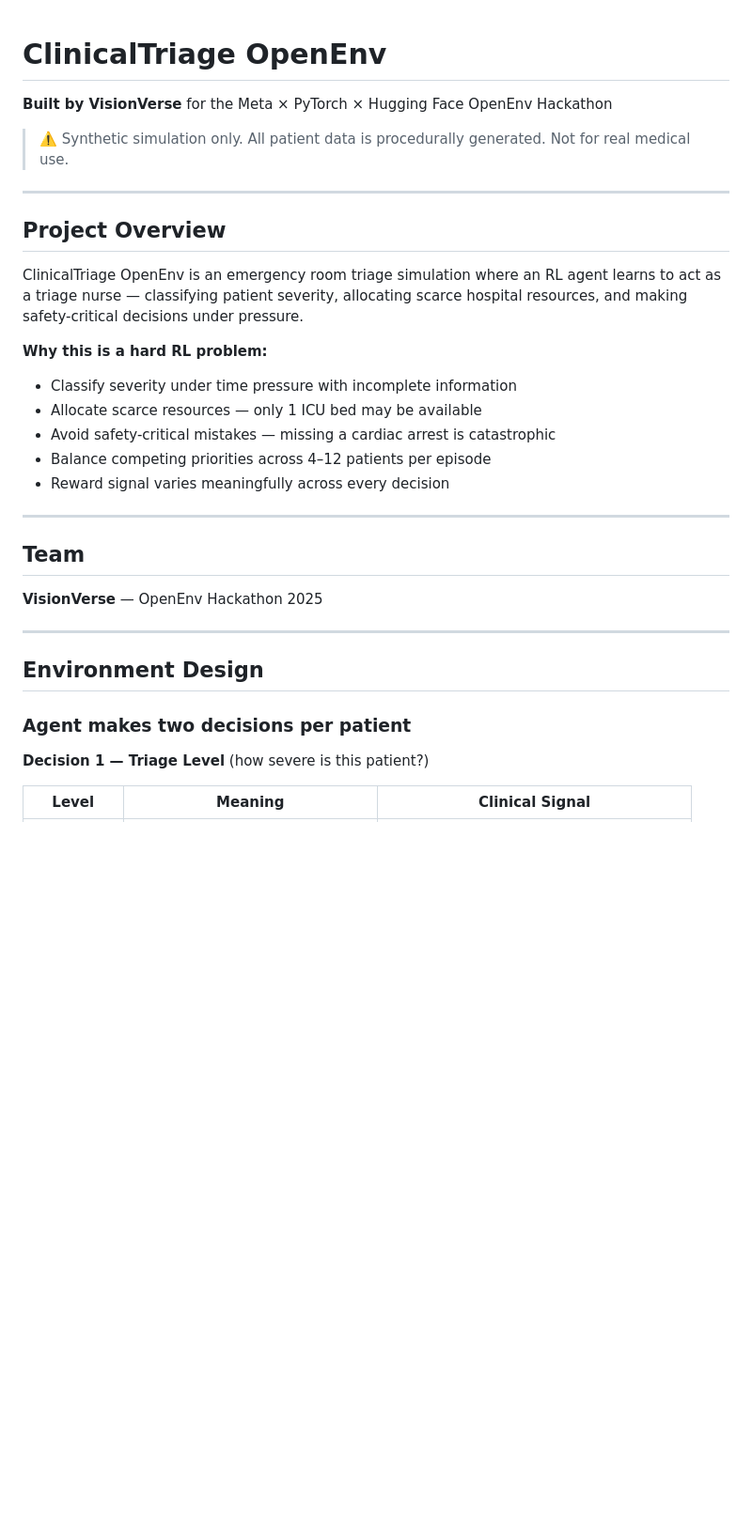
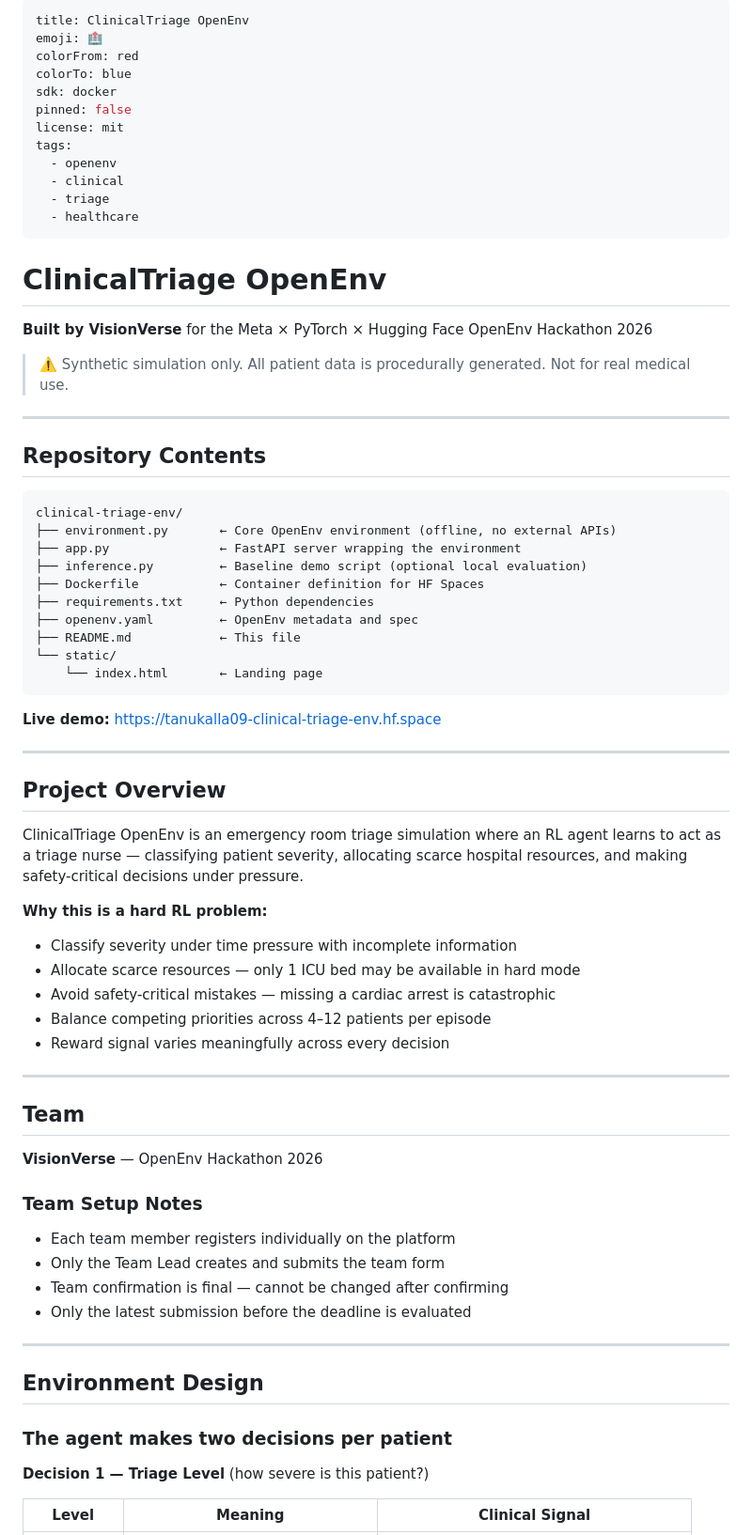
Before and after one commit to tanukalla09/clinical-triage-env, a Markdown page: README.md, the part around one of its changes. Shown at 94% size. Drawn GitHub-style; blank space fills up the shorter version.

````diff
--- a/README.md
+++ b/README.md
@@ -1,8 +1,42 @@
+---
+title: ClinicalTriage OpenEnv
+emoji: 🏥
+colorFrom: red
+colorTo: blue
+sdk: docker
+pinned: false
+license: mit
+tags:
+  - openenv
+  - clinical
+  - triage
+  - healthcare
+---
+
 # ClinicalTriage OpenEnv
 
-**Built by VisionVerse** for the Meta × PyTorch × Hugging Face OpenEnv Hackathon
+**Built by VisionVerse** for the Meta × PyTorch × Hugging Face OpenEnv Hackathon 2026
 
 > ⚠️ Synthetic simulation only. All patient data is procedurally generated. Not for real medical use.
+
+---
+
+## Repository Contents
+
+```
+clinical-triage-env/
+├── environment.py       ← Core OpenEnv environment (offline, no external APIs)
+├── app.py               ← FastAPI server wrapping the environment
+├── inference.py         ← Baseline demo script (optional local evaluation)
+├── Dockerfile           ← Container definition for HF Spaces
+├── requirements.txt     ← Python dependencies
+├── openenv.yaml         ← OpenEnv metadata and spec
+├── README.md            ← This file
+└── static/
+    └── index.html       ← Landing page
+```
+
+**Live demo:** https://tanukalla09-clinical-triage-env.hf.space
 
 ---
 
@@ -12,7 +46,7 @@ ClinicalTriage OpenEnv is an emergency room triage simulation where an RL agent
 
 **Why this is a hard RL problem:**
 - Classify severity under time pressure with incomplete information
-- Allocate scarce resources — only 1 ICU bed may be available
+- Allocate scarce resources — only 1 ICU bed may be available in hard mode
 - Avoid safety-critical mistakes — missing a cardiac arrest is catastrophic
 - Balance competing priorities across 4–12 patients per episode
 - Reward signal varies meaningfully across every decision
@@ -21,13 +55,19 @@ ClinicalTriage OpenEnv is an emergency room triage simulation where an RL agent
 
 ## Team
 
-**VisionVerse** — OpenEnv Hackathon 2025
+**VisionVerse** — OpenEnv Hackathon 2026
+
+### Team Setup Notes
+- Each team member registers individually on the platform
+- Only the Team Lead creates and submits the team form
+- Team confirmation is final — cannot be changed after confirming
+- Only the latest submission before the deadline is evaluated
 
 ---
 
 ## Environment Design
 
-### Agent makes two decisions per patient
+### The agent makes two decisions per patient
 
 **Decision 1 — Triage Level** (how severe is this patient?)
 
````
Also changed, not shown: other parts of README.md (+99 -40 lines).
